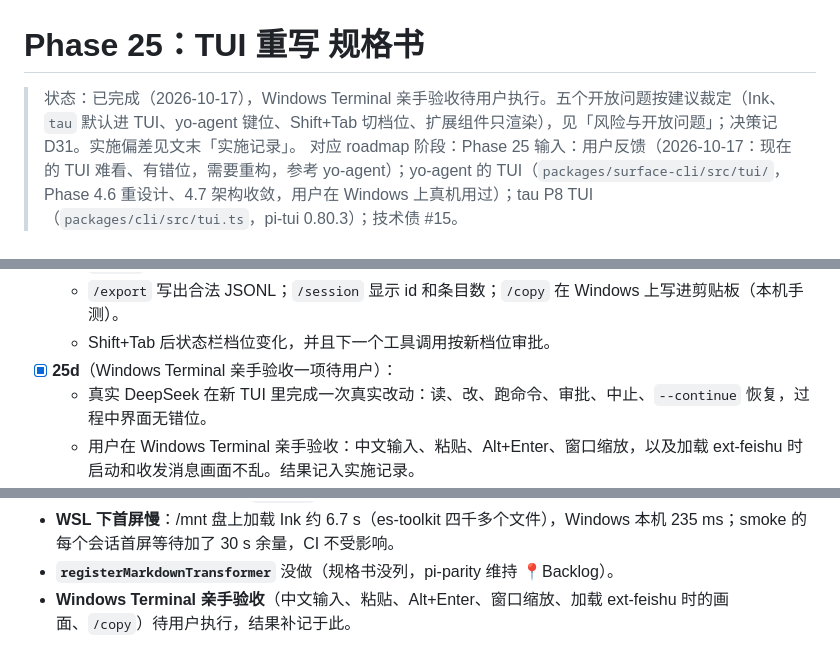
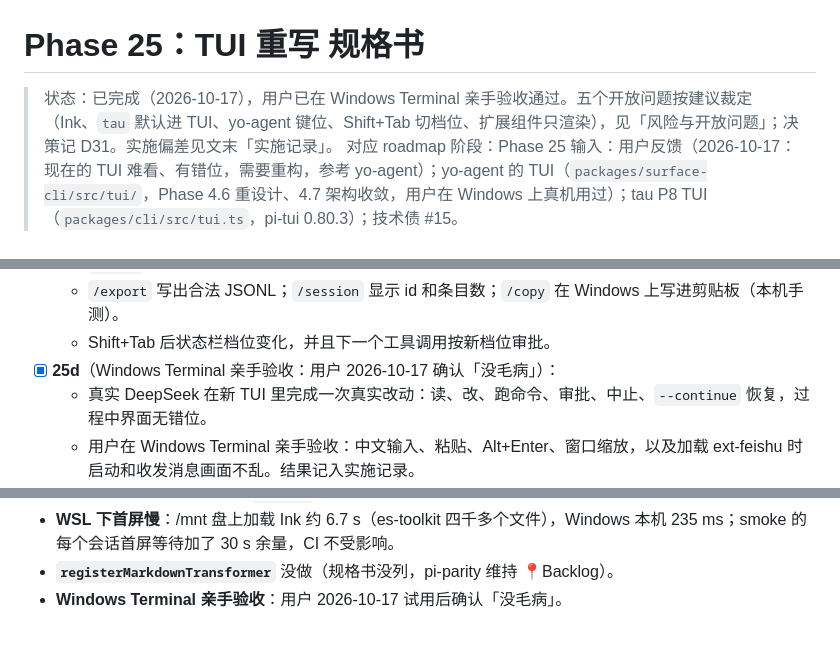
Before and after one commit to yophon/tau, a Markdown page: docs/specs/phase-25-tui.md, 3 parts joined by grey strips. Rendered like a GitHub page.

Commit message:
docs(P25): record the user's Windows Terminal acceptance
Co-Authored-By: Claude Opus 5.5 <noreply@anthropic.com>

```diff
--- a/docs/specs/phase-25-tui.md
+++ b/docs/specs/phase-25-tui.md
@@ -1,6 +1,6 @@
 # Phase 25：TUI 重写 规格书
 
-> 状态：已完成（2026-10-17），Windows Terminal 亲手验收待用户执行。五个开放问题按建议裁定（Ink、`tau` 默认进 TUI、yo-agent 键位、Shift+Tab 切档位、扩展组件只渲染），见「风险与开放问题」；决策记 D31。实施偏差见文末「实施记录」。
+> 状态：已完成（2026-10-17），用户已在 Windows Terminal 亲手验收通过。五个开放问题按建议裁定（Ink、`tau` 默认进 TUI、yo-agent 键位、Shift+Tab 切档位、扩展组件只渲染），见「风险与开放问题」；决策记 D31。实施偏差见文末「实施记录」。
 > 对应 roadmap 阶段：Phase 25
 > 输入：用户反馈（2026-10-17：现在的 TUI 难看、有错位，需要重构，参考 yo-agent）；yo-agent 的 TUI（`packages/surface-cli/src/tui/`，Phase 4.6 重设计、4.7 架构收敛，用户在 Windows 上真机用过）；tau P8 TUI（`packages/cli/src/tui.ts`，pi-tui 0.80.3）；技术债 #15。
 
@@ -261,7 +261,7 @@ Enter send · Ctrl+J newline · ↑↓ history · @ file · Ctrl+O details · /h
   - `/clone` 的新会话内容与当前位置一致。
   - `/export` 写出合法 JSONL；`/session` 显示 id 和条目数；`/copy` 在 Windows 上写进剪贴板（本机手测）。
   - Shift+Tab 后状态栏档位变化，并且下一个工具调用按新档位审批。
-- [x] **25d**（Windows Terminal 亲手验收一项待用户）：
+- [x] **25d**（Windows Terminal 亲手验收：用户 2026-10-17 确认「没毛病」）：
   - 真实 DeepSeek 在新 TUI 里完成一次真实改动：读、改、跑命令、审批、中止、`--continue` 恢复，过程中界面无错位。
   - 用户在 Windows Terminal 亲手验收：中文输入、粘贴、Alt+Enter、窗口缩放，以及加载 ext-feishu 时启动和收发消息画面不乱。结果记入实施记录。
 - [x] DoD 通用项（见 development.md；CI 随推送复核）：check、全量测试、纯度门禁、smoke 全家桶、pack smoke（安装布局下 Ink 能运行）、CI 通过；CHANGELOG、README、architecture、pi-parity 更新。
@@ -320,4 +320,4 @@ Enter send · Ctrl+J newline · ↑↓ history · @ file · Ctrl+O details · /h
 - **CI 环境变量**：Ink 只要看到 `CI` 变量（is-in-ci，首次 import 时读一次）就只输出最终帧，CI 的 smoke 第一屏一片空白；导出了 CI 的开发者 shell 也会如此。main.ts 在导入 Ink 前置 `CI=false`、导入后恢复（工具子进程看到原值），WSL 下带 `CI=true` 跑 smoke 全过，推送后 CI 三个 job 全绿。
 - **WSL 下首屏慢**：/mnt 盘上加载 Ink 约 6.7 s（es-toolkit 四千多个文件），Windows 本机 235 ms；smoke 的每个会话首屏等待加了 30 s 余量，CI 不受影响。
 - **`registerMarkdownTransformer`** 没做（规格书没列，pi-parity 维持 📍Backlog）。
-- **Windows Terminal 亲手验收**（中文输入、粘贴、Alt+Enter、窗口缩放、加载 ext-feishu 时的画面、`/copy`）待用户执行，结果补记于此。
+- **Windows Terminal 亲手验收**：用户 2026-10-17 试用后确认「没毛病」。
```
Also changed, not shown: docs/roadmap.md (+2 -2 lines).
